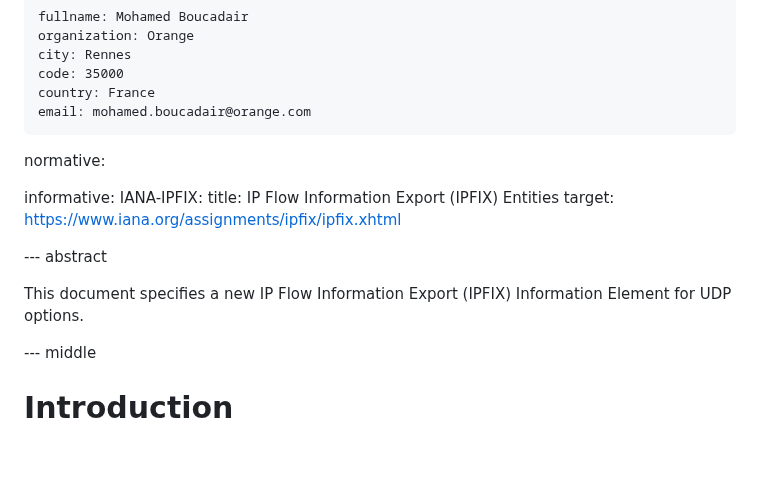
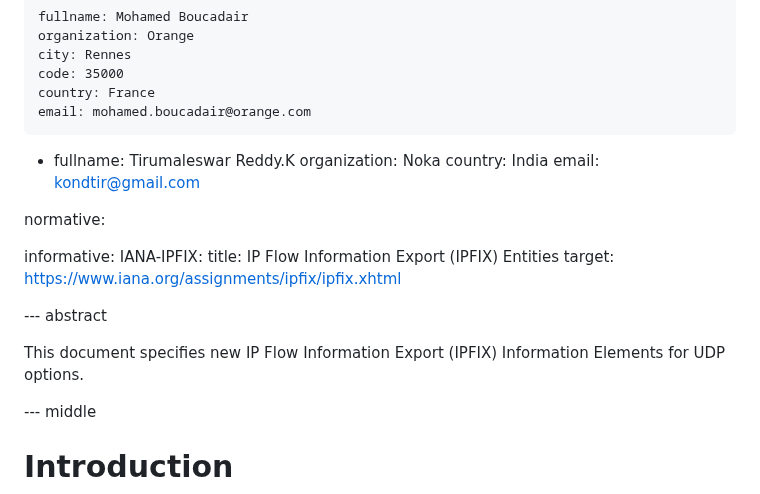
Before and after one commit to boucadair/udp-ipfix, a Markdown page: draft-boucadair-opsawg-tsvwg-udp-ipfix.md, the part around the change. Rendered like a GitHub page; blank space fills up the shorter version.

Commit message:
Add Tiru as co-author

```diff
--- a/draft-boucadair-opsawg-tsvwg-udp-ipfix.md
+++ b/draft-boucadair-opsawg-tsvwg-udp-ipfix.md
@@ -24,6 +24,12 @@ author:
     country: France
     email: mohamed.boucadair@orange.com
 
+ -
+    fullname: Tirumaleswar Reddy.K
+    organization: Noka
+    country: India
+    email: kondtir@gmail.com
+
 normative:
 
 informative:
@@ -33,7 +39,7 @@ informative:
 
 --- abstract
 
-This document specifies a new IP Flow Information Export (IPFIX) Information Element for UDP options.
+This document specifies new IP Flow Information Export (IPFIX) Information Elements for UDP options.
 
 --- middle
 
```
